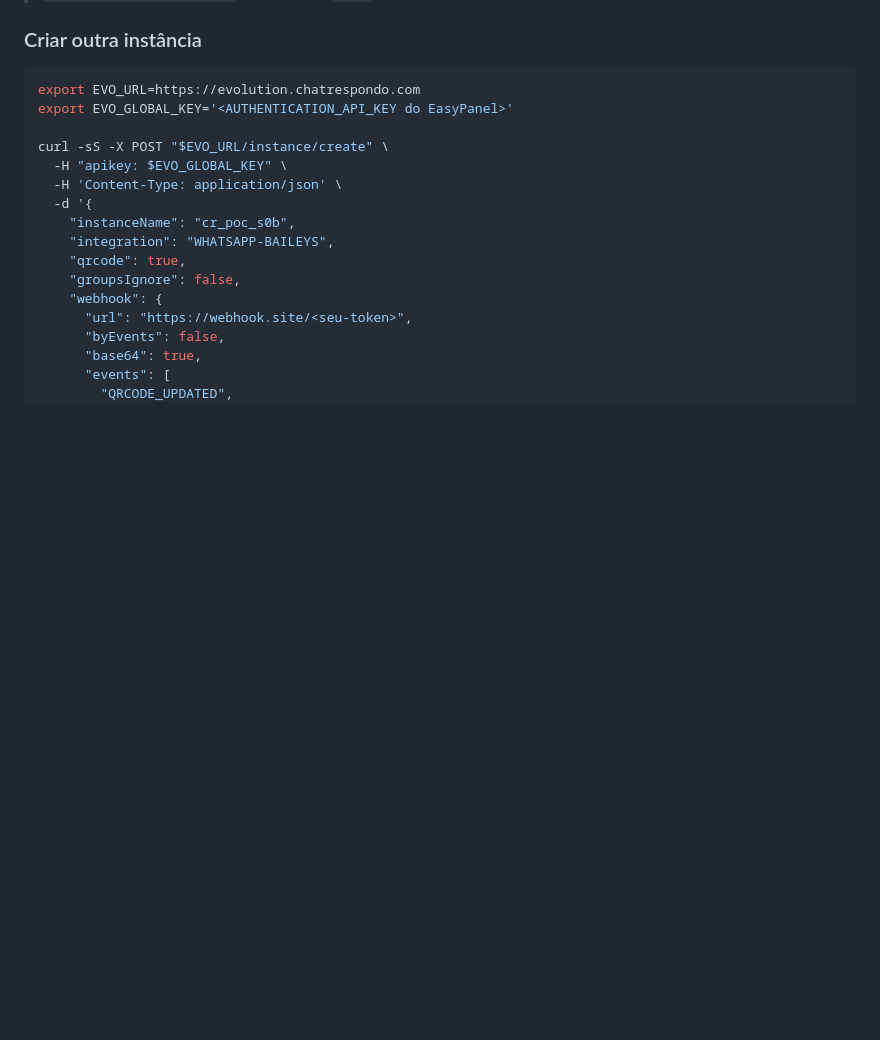
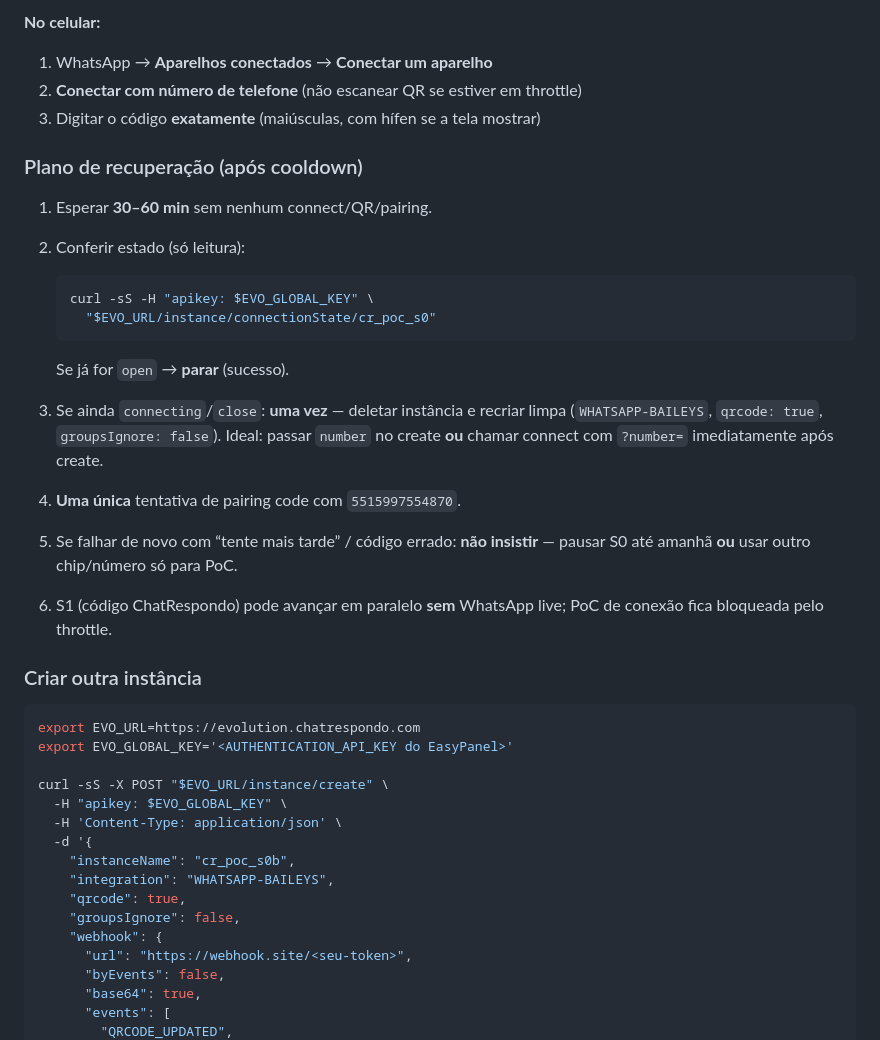
Before and after one commit to paulistar/chatrespondo-landing, a Markdown page: docs/EVOLUTION-OPS-S0.md, the part around one of its changes. Rendered like a GitHub page; blank space fills up the shorter version.

````diff
--- a/docs/EVOLUTION-OPS-S0.md
+++ b/docs/EVOLUTION-OPS-S0.md
@@ -50,3 +103,24 @@ Já criada: **`cr_poc_s0`** (Baileys, `groupsIgnore=false`).
+**No celular:**
+
+1. WhatsApp → **Aparelhos conectados** → **Conectar um aparelho**
+2. **Conectar com número de telefone** (não escanear QR se estiver em throttle)
+3. Digitar o código **exatamente** (maiúsculas, com hífen se a tela mostrar)
+
+### Plano de recuperação (após cooldown)
+
+1. Esperar **30–60 min** sem nenhum connect/QR/pairing.
+2. Conferir estado (só leitura):
+
+   ```bash
+   curl -sS -H "apikey: $EVO_GLOBAL_KEY" \
+     "$EVO_URL/instance/connectionState/cr_poc_s0"
+   ```
+
+   Se já for `open` → **parar** (sucesso).
+3. Se ainda `connecting`/`close`: **uma vez** — deletar instância e recriar limpa (`WHATSAPP-BAILEYS`, `qrcode: true`, `groupsIgnore: false`). Ideal: passar `number` no create **ou** chamar connect com `?number=` imediatamente após create.
+4. **Uma única** tentativa de pairing code com `5515997554870`.
+5. Se falhar de novo com “tente mais tarde” / código errado: **não insistir** — pausar S0 até amanhã **ou** usar outro chip/número só para PoC.
+6. S1 (código ChatRespondo) pode avançar em paralelo **sem** WhatsApp live; PoC de conexão fica bloqueada pelo throttle.
 
 ### Criar outra instância
 
````
Also changed, not shown: other parts of docs/EVOLUTION-OPS-S0.md (+73 -5 lines), docs/EVOLUTION-API-PLAN.md (+10 -10 lines).
